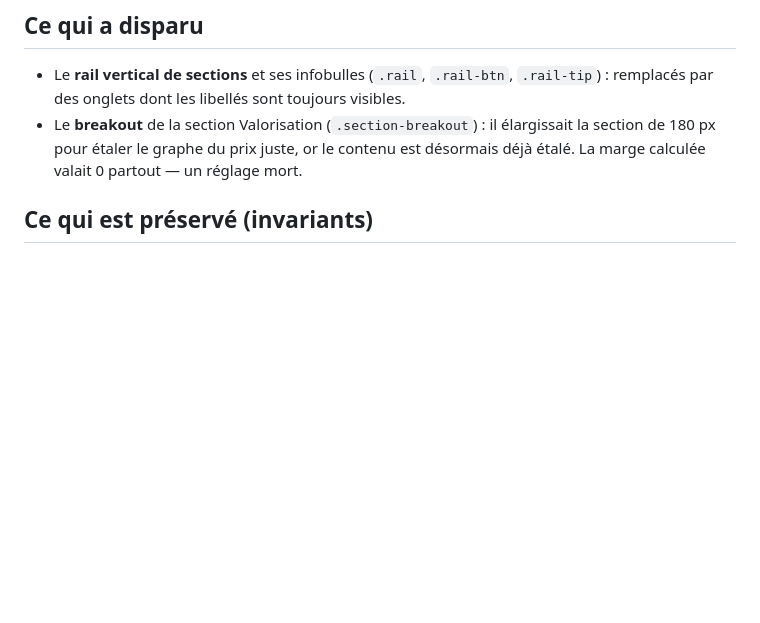
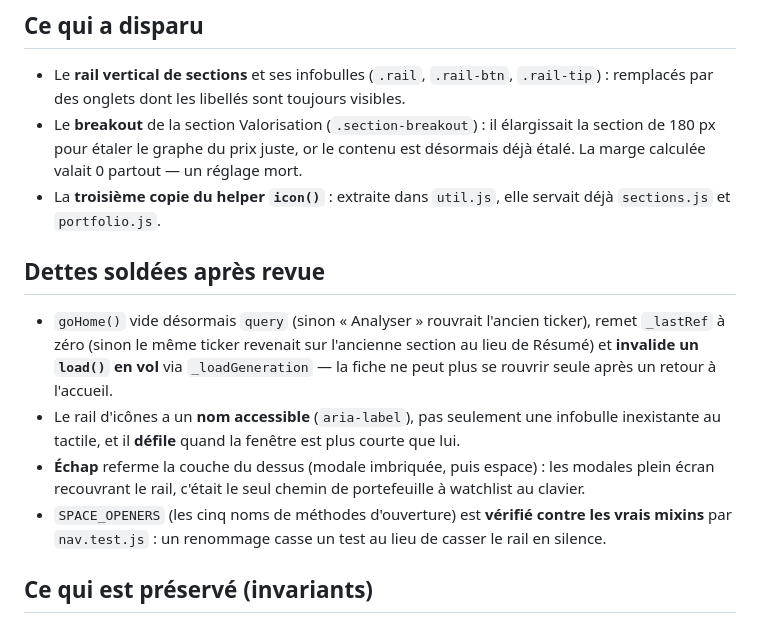
Before and after one commit to Beccariavf/obole, a Markdown page: chantiers/28-coquille-navigation.md, the part around the change. Drawn GitHub-style; blank space fills up the shorter version.

```diff
--- a/chantiers/28-coquille-navigation.md
+++ b/chantiers/28-coquille-navigation.md
@@ -56,6 +56,22 @@ une colonne de plus, elle n'étire pas les tuiles existantes.
 - Le **breakout** de la section Valorisation (`.section-breakout`) : il élargissait la
   section de 180 px pour étaler le graphe du prix juste, or le contenu est désormais déjà
   étalé. La marge calculée valait 0 partout — un réglage mort.
+- La **troisième copie du helper `icon()`** : extraite dans `util.js`, elle servait déjà
+  `sections.js` et `portfolio.js`.
+
+## Dettes soldées après revue
+
+- `goHome()` vide désormais `query` (sinon « Analyser » rouvrait l'ancien ticker), remet
+  `_lastRef` à zéro (sinon le même ticker revenait sur l'ancienne section au lieu de
+  Résumé) et **invalide un `load()` en vol** via `_loadGeneration` — la fiche ne peut plus
+  se rouvrir seule après un retour à l'accueil.
+- Le rail d'icônes a un **nom accessible** (`aria-label`), pas seulement une infobulle
+  inexistante au tactile, et il **défile** quand la fenêtre est plus courte que lui.
+- **Échap** referme la couche du dessus (modale imbriquée, puis espace) : les modales plein
+  écran recouvrant le rail, c'était le seul chemin de portefeuille à watchlist au clavier.
+- `SPACE_OPENERS` (les cinq noms de méthodes d'ouverture) est **vérifié contre les vrais
+  mixins** par `nav.test.js` : un renommage casse un test au lieu de casser le rail en
+  silence.
 
 ## Ce qui est préservé (invariants)
 
```
Also changed, not shown: CLAUDE.md (+3 -2 lines), aidd_docs/memory/design.md (+7 -2 lines).
